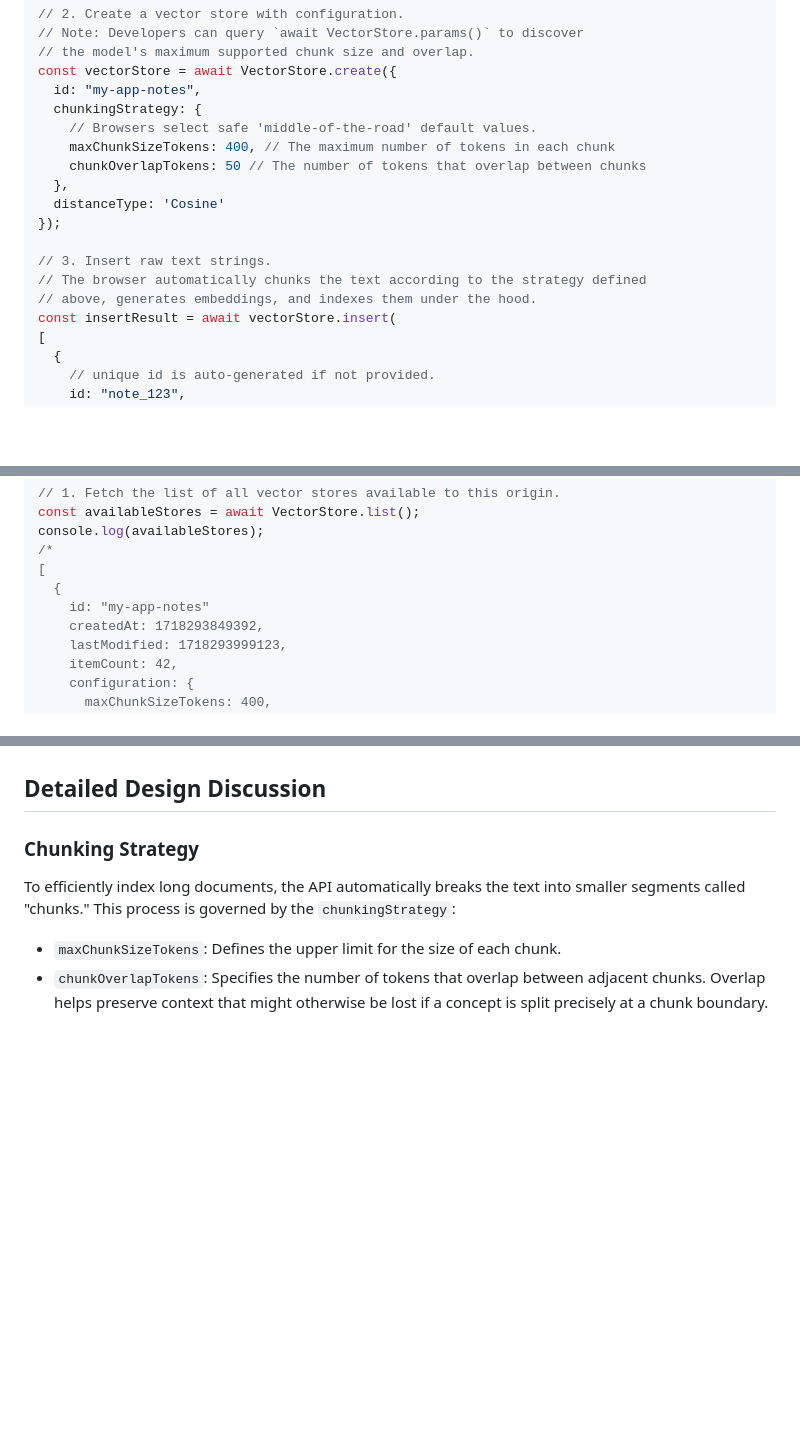
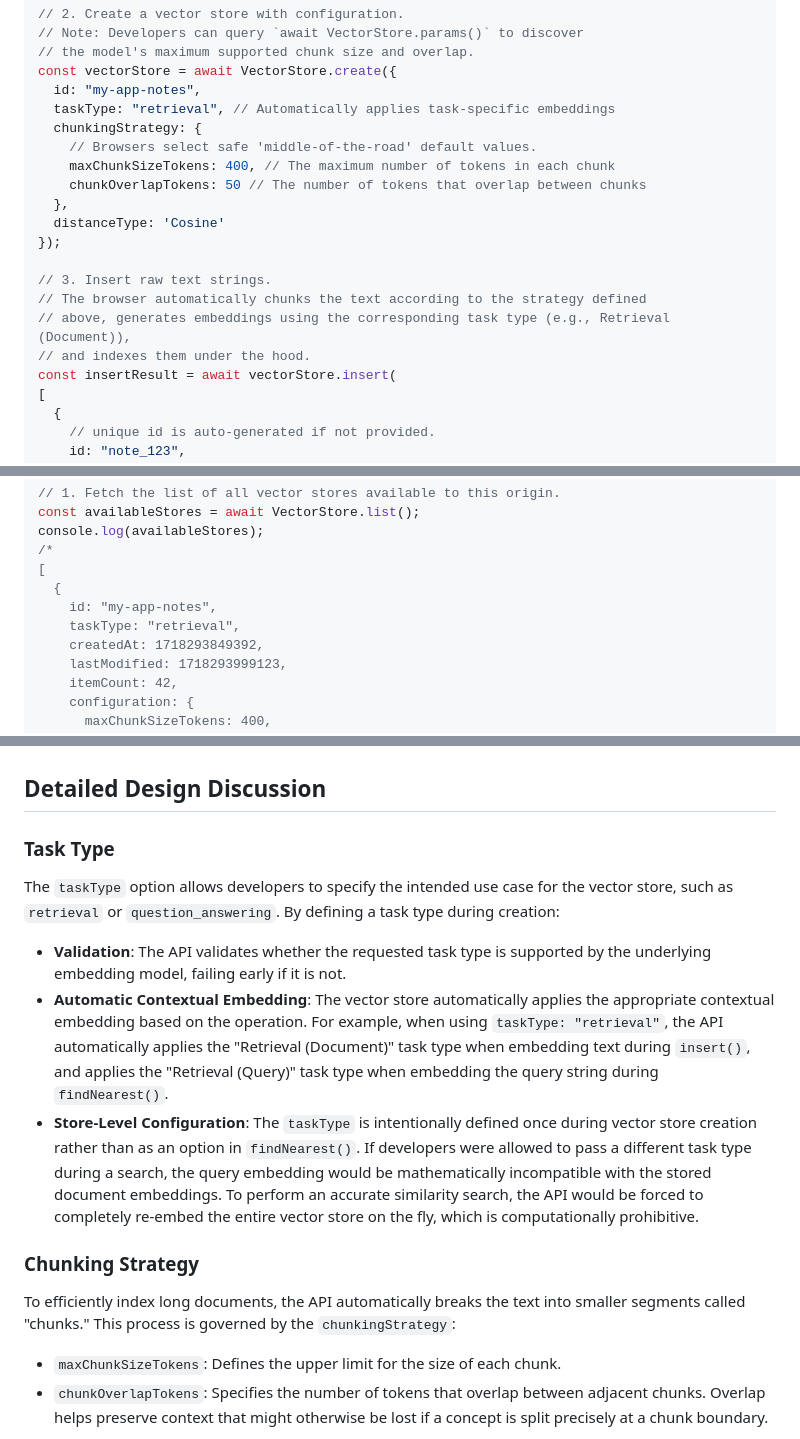
Before and after one commit to explainers-by-googlers/vector-store-api, a Markdown page: README.md, 3 parts joined by grey strips. Drawn GitHub-style; blank space fills up the shorter version.

Commit message:
Add taskType option to VectorStore creation

```diff
--- a/README.md
+++ b/README.md
@@ -115,6 +115,7 @@ if (!VectorStore || (await VectorStore.availability()) === "unavailable") {
 // the model's maximum supported chunk size and overlap.
 const vectorStore = await VectorStore.create({
   id: "my-app-notes",
+  taskType: "retrieval", // Automatically applies task-specific embeddings
   chunkingStrategy: {
     // Browsers select safe 'middle-of-the-road' default values.
     maxChunkSizeTokens: 400, // The maximum number of tokens in each chunk
@@ -125,7 +126,8 @@ const vectorStore = await VectorStore.create({
 
 // 3. Insert raw text strings.
 // The browser automatically chunks the text according to the strategy defined
-// above, generates embeddings, and indexes them under the hood.
+// above, generates embeddings using the corresponding task type (e.g., Retrieval (Document)),
+// and indexes them under the hood.
 const insertResult = await vectorStore.insert(
 [
   {
@@ -185,7 +188,8 @@ console.log(availableStores);
 /*
 [
   {
-    id: "my-app-notes"
+    id: "my-app-notes",
+    taskType: "retrieval",
     createdAt: 1718293849392,
     lastModified: 1718293999123,
     itemCount: 42,
@@ -318,6 +323,13 @@ score, the application can instantly flag the comment with a client-side warning
 before it is ever submitted to the server.
 
 ## Detailed Design Discussion
+
+### Task Type
+
+The `taskType` option allows developers to specify the intended use case for the vector store, such as `retrieval` or `question_answering`. By defining a task type during creation:
+- **Validation**: The API validates whether the requested task type is supported by the underlying embedding model, failing early if it is not.
+- **Automatic Contextual Embedding**: The vector store automatically applies the appropriate contextual embedding based on the operation. For example, when using `taskType: "retrieval"`, the API automatically applies the "Retrieval (Document)" task type when embedding text during `insert()`, and applies the "Retrieval (Query)" task type when embedding the query string during `findNearest()`.
+- **Store-Level Configuration**: The `taskType` is intentionally defined once during vector store creation rather than as an option in `findNearest()`. If developers were allowed to pass a different task type during a search, the query embedding would be mathematically incompatible with the stored document embeddings. To perform an accurate similarity search, the API would be forced to completely re-embed the entire vector store on the fly, which is computationally prohibitive.
 
 ### Chunking Strategy
 
```
Also changed, not shown: other parts of README.md (+2 -0 lines).
